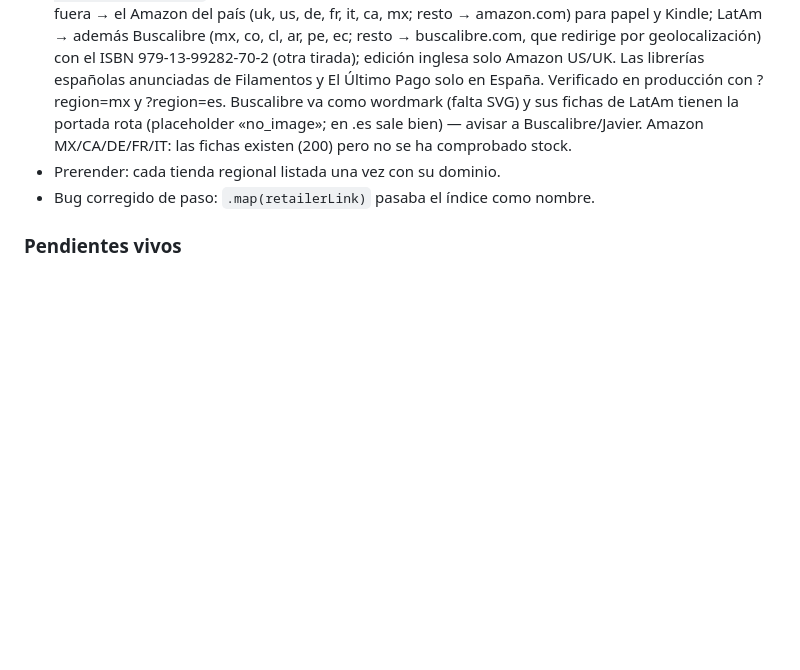
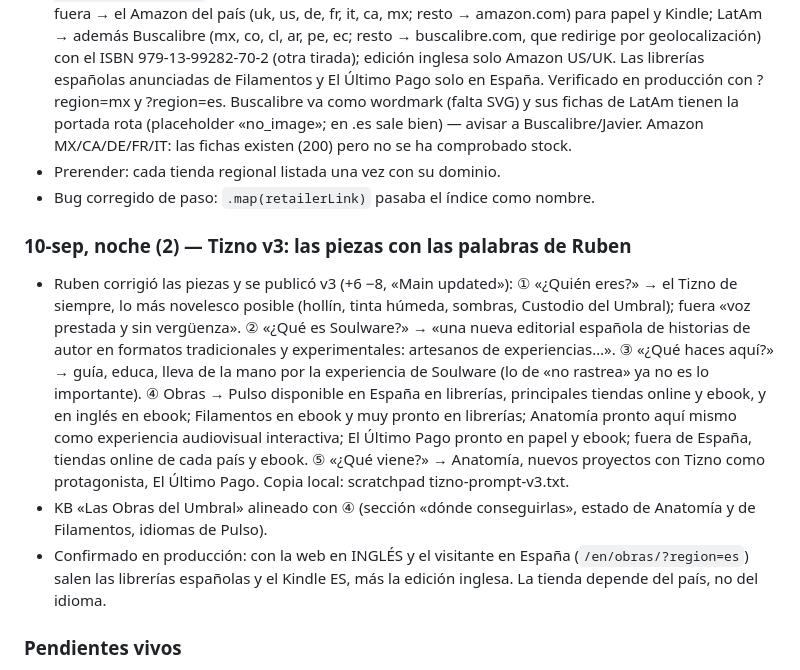
Before and after one commit to GoldsmitH2097/el-umbral, a Markdown page: HANDOVER.md, the part around the change. Rendered like a GitHub page; blank space fills up the shorter version.

Commit message:
chore(handover): Tizno v3 con las piezas corregidas por Ruben; KB alineada

```diff
--- a/HANDOVER.md
+++ b/HANDOVER.md
@@ -746,6 +746,27 @@ vamos conectando a nuestro nuevo personaje en ElevenLabs».
 - Prerender: cada tienda regional listada una vez con su dominio.
 - Bug corregido de paso: `.map(retailerLink)` pasaba el índice como nombre.
 
+### 10-sep, noche (2) — Tizno v3: las piezas con las palabras de Ruben
+- Ruben corrigió las piezas y se publicó v3 (+6 −8, «Main updated»):
+  ① «¿Quién eres?» → el Tizno de siempre, lo más novelesco posible (hollín,
+  tinta húmeda, sombras, Custodio del Umbral); fuera «voz prestada y sin
+  vergüenza». ② «¿Qué es Soulware?» → «una nueva editorial española de
+  historias de autor en formatos tradicionales y experimentales: artesanos
+  de experiencias…». ③ «¿Qué haces aquí?» → guía, educa, lleva de la mano
+  por la experiencia de Soulware (lo de «no rastrea» ya no es lo
+  importante). ④ Obras → Pulso disponible en España en librerías,
+  principales tiendas online y ebook, y en inglés en ebook; Filamentos en
+  ebook y muy pronto en librerías; Anatomía pronto aquí mismo como
+  experiencia audiovisual interactiva; El Último Pago pronto en papel y
+  ebook; fuera de España, tiendas online de cada país y ebook. ⑤ «¿Qué
+  viene?» → Anatomía, nuevos proyectos con Tizno como protagonista, El
+  Último Pago. Copia local: scratchpad tizno-prompt-v3.txt.
+- KB «Las Obras del Umbral» alineado con ④ (sección «dónde conseguirlas»,
+  estado de Anatomía y de Filamentos, idiomas de Pulso).
+- Confirmado en producción: con la web en INGLÉS y el visitante en España
+  (`/en/obras/?region=es`) salen las librerías españolas y el Kindle ES,
+  más la edición inglesa. La tienda depende del país, no del idioma.
+
 ### Pendientes vivos
 - Ruben (5 min): probar la rama `gemini-3-flash-preview` del agente de
   ElevenLabs y promoverla (Branches → traffic split), antes del 20-oct.
```
